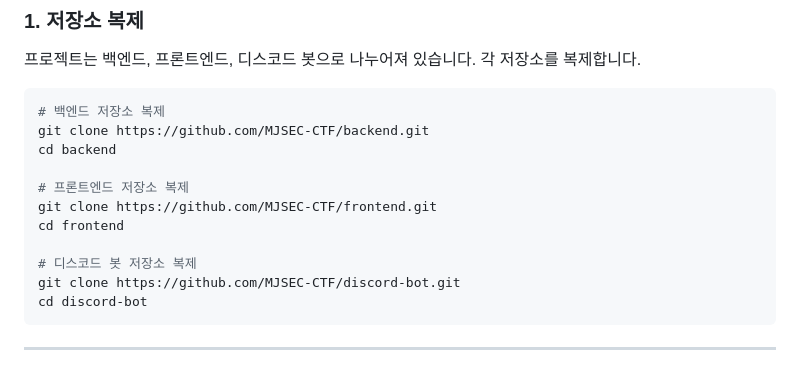
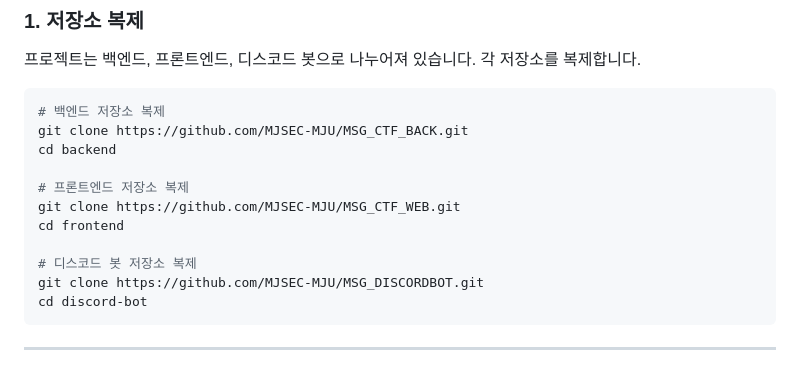
Before and after one commit to MJSEC-MJU/MSG_CTF_BACK, a Markdown page: README.md, the part around the change. GitHub-like rendering.

````diff
--- a/README.md
+++ b/README.md
@@ -38,15 +38,15 @@
 
 ```bash
 # 백엔드 저장소 복제
-git clone https://github.com/MJSEC-CTF/backend.git
+git clone https://github.com/MJSEC-MJU/MSG_CTF_BACK.git
 cd backend
 
 # 프론트엔드 저장소 복제
-git clone https://github.com/MJSEC-CTF/frontend.git
+git clone https://github.com/MJSEC-MJU/MSG_CTF_WEB.git
 cd frontend
 
 # 디스코드 봇 저장소 복제
-git clone https://github.com/MJSEC-CTF/discord-bot.git
+git clone https://github.com/MJSEC-MJU/MSG_DISCORDBOT.git
 cd discord-bot
 ```
 ---
````
